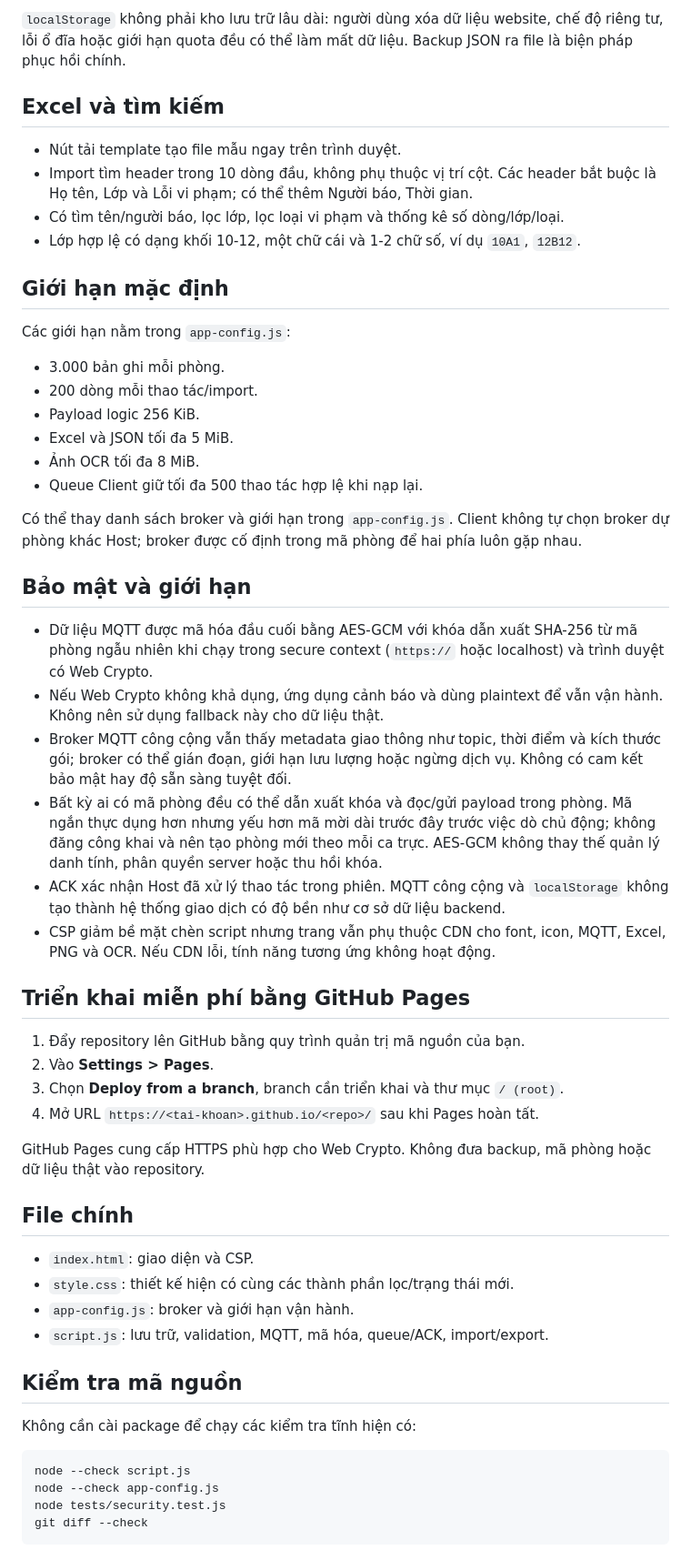
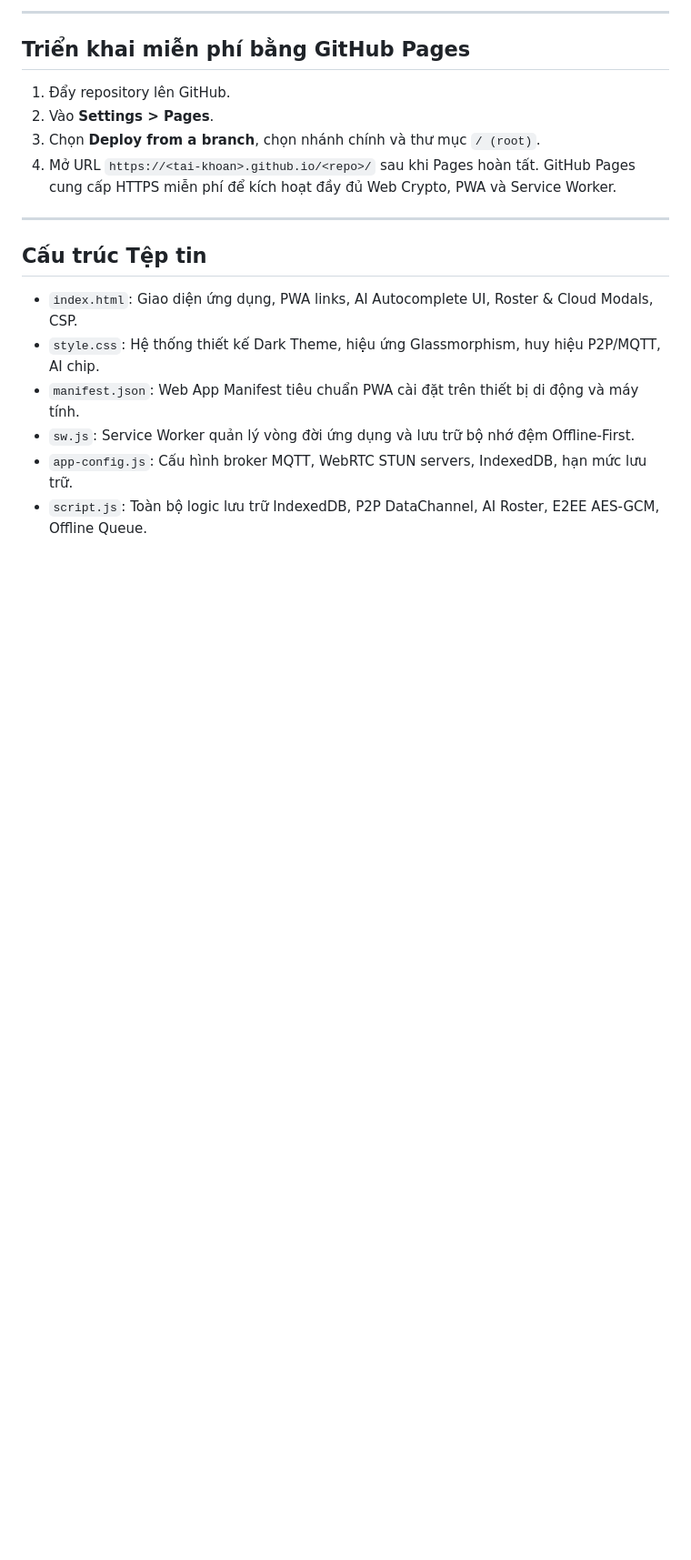
Before and after one commit to hotienphat/giamthi, a Markdown page: README.md, the part around one of its changes. Shown at 91% size. GitHub-like rendering; blank space fills up the shorter version.

````diff
--- a/README.md
+++ b/README.md
@@ -35,58 +56,20 @@ Mã phòng gồm 12 chữ số được chia thành ba nhóm 4 số để dễ
 
-`localStorage` không phải kho lưu trữ lâu dài: người dùng xóa dữ liệu website, chế độ riêng tư, lỗi ổ đĩa hoặc giới hạn quota đều có thể làm mất dữ liệu. Backup JSON ra file là biện pháp phục hồi chính.
-
-## Excel và tìm kiếm
-
-- Nút tải template tạo file mẫu ngay trên trình duyệt.
-- Import tìm header trong 10 dòng đầu, không phụ thuộc vị trí cột. Các header bắt buộc là Họ tên, Lớp và Lỗi vi phạm; có thể thêm Người báo, Thời gian.
-- Có tìm tên/người báo, lọc lớp, lọc loại vi phạm và thống kê số dòng/lớp/loại.
-- Lớp hợp lệ có dạng khối 10-12, một chữ cái và 1-2 chữ số, ví dụ `10A1`, `12B12`.
-
-## Giới hạn mặc định
-
-Các giới hạn nằm trong `app-config.js`:
-
-- 3.000 bản ghi mỗi phòng.
-- 200 dòng mỗi thao tác/import.
-- Payload logic 256 KiB.
-- Excel và JSON tối đa 5 MiB.
-- Ảnh OCR tối đa 8 MiB.
-- Queue Client giữ tối đa 500 thao tác hợp lệ khi nạp lại.
-
-Có thể thay danh sách broker và giới hạn trong `app-config.js`. Client không tự chọn broker dự phòng khác Host; broker được cố định trong mã phòng để hai phía luôn gặp nhau.
-
-## Bảo mật và giới hạn
-
-- Dữ liệu MQTT được mã hóa đầu cuối bằng AES-GCM với khóa dẫn xuất SHA-256 từ mã phòng ngẫu nhiên khi chạy trong secure context (`https://` hoặc localhost) và trình duyệt có Web Crypto.
-- Nếu Web Crypto không khả dụng, ứng dụng cảnh báo và dùng plaintext để vẫn vận hành. Không nên sử dụng fallback này cho dữ liệu thật.
-- Broker MQTT công cộng vẫn thấy metadata giao thông như topic, thời điểm và kích thước gói; broker có thể gián đoạn, giới hạn lưu lượng hoặc ngừng dịch vụ. Không có cam kết bảo mật hay độ sẵn sàng tuyệt đối.
-- Bất kỳ ai có mã phòng đều có thể dẫn xuất khóa và đọc/gửi payload trong phòng. Mã ngắn thực dụng hơn nhưng yếu hơn mã mời dài trước đây trước việc dò chủ động; không đăng công khai và nên tạo phòng mới theo mỗi ca trực. AES-GCM không thay thế quản lý danh tính, phân quyền server hoặc thu hồi khóa.
-- ACK xác nhận Host đã xử lý thao tác trong phiên. MQTT công cộng và `localStorage` không tạo thành hệ thống giao dịch có độ bền như cơ sở dữ liệu backend.
-- CSP giảm bề mặt chèn script nhưng trang vẫn phụ thuộc CDN cho font, icon, MQTT, Excel, PNG và OCR. Nếu CDN lỗi, tính năng tương ứng không hoạt động.
+---
 
 ## Triển khai miễn phí bằng GitHub Pages
 
-1. Đẩy repository lên GitHub bằng quy trình quản trị mã nguồn của bạn.
+1. Đẩy repository lên GitHub.
 2. Vào **Settings > Pages**.
-3. Chọn **Deploy from a branch**, branch cần triển khai và thư mục `/ (root)`.
-4. Mở URL `https://<tai-khoan>.github.io/<repo>/` sau khi Pages hoàn tất.
+3. Chọn **Deploy from a branch**, chọn nhánh chính và thư mục `/ (root)`.
+4. Mở URL `https://<tai-khoan>.github.io/<repo>/` sau khi Pages hoàn tất. GitHub Pages cung cấp HTTPS miễn phí để kích hoạt đầy đủ Web Crypto, PWA và Service Worker.
 
-GitHub Pages cung cấp HTTPS phù hợp cho Web Crypto. Không đưa backup, mã phòng hoặc dữ liệu thật vào repository.
+---
 
-## File chính
+## Cấu trúc Tệp tin
 
-- `index.html`: giao diện và CSP.
-- `style.css`: thiết kế hiện có cùng các thành phần lọc/trạng thái mới.
-- `app-config.js`: broker và giới hạn vận hành.
-- `script.js`: lưu trữ, validation, MQTT, mã hóa, queue/ACK, import/export.
-
-## Kiểm tra mã nguồn
-
-Không cần cài package để chạy các kiểm tra tĩnh hiện có:
-
-```powershell
-node --check script.js
-node --check app-config.js
-node tests/security.test.js
-git diff --check
-```
+- `index.html`: Giao diện ứng dụng, PWA links, AI Autocomplete UI, Roster & Cloud Modals, CSP.
+- `style.css`: Hệ thống thiết kế Dark Theme, hiệu ứng Glassmorphism, huy hiệu P2P/MQTT, AI chip.
+- `manifest.json`: Web App Manifest tiêu chuẩn PWA cài đặt trên thiết bị di động và máy tính.
+- `sw.js`: Service Worker quản lý vòng đời ứng dụng và lưu trữ bộ nhớ đệm Offline-First.
+- `app-config.js`: Cấu hình broker MQTT, WebRTC STUN servers, IndexedDB, hạn mức lưu trữ.
+- `script.js`: Toàn bộ logic lưu trữ IndexedDB, P2P DataChannel, AI Roster, E2EE AES-GCM, Offline Queue.
````
Also changed, not shown: other parts of README.md (+40 -19 lines).
